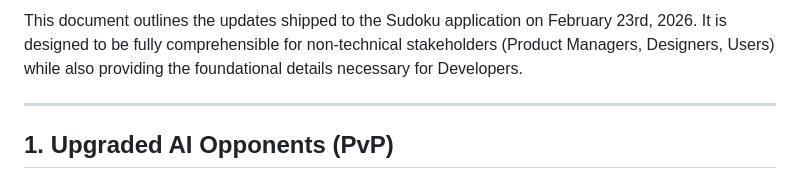
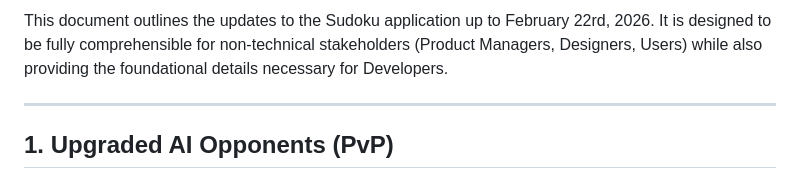
Before and after one commit to alm7zm/ultimate_soduko, a Markdown page: modifications_2026-02-22.md, the part around one of its changes. Rendered like a GitHub page.

```diff
--- a/modifications_2026-02-22.md
+++ b/modifications_2026-02-22.md
@@ -2,5 +2,5 @@
 
-This document outlines the updates shipped to the Sudoku application on February 23rd, 2026. It is designed to be fully comprehensible for non-technical stakeholders (Product Managers, Designers, Users) while also providing the foundational details necessary for Developers.
+This document outlines the updates to the Sudoku application up to February 22rd, 2026. It is designed to be fully comprehensible for non-technical stakeholders (Product Managers, Designers, Users) while also providing the foundational details necessary for Developers.
 
 ---
 
```
Also changed, not shown: other parts of modifications_2026-02-22.md (+1 -1 lines).
